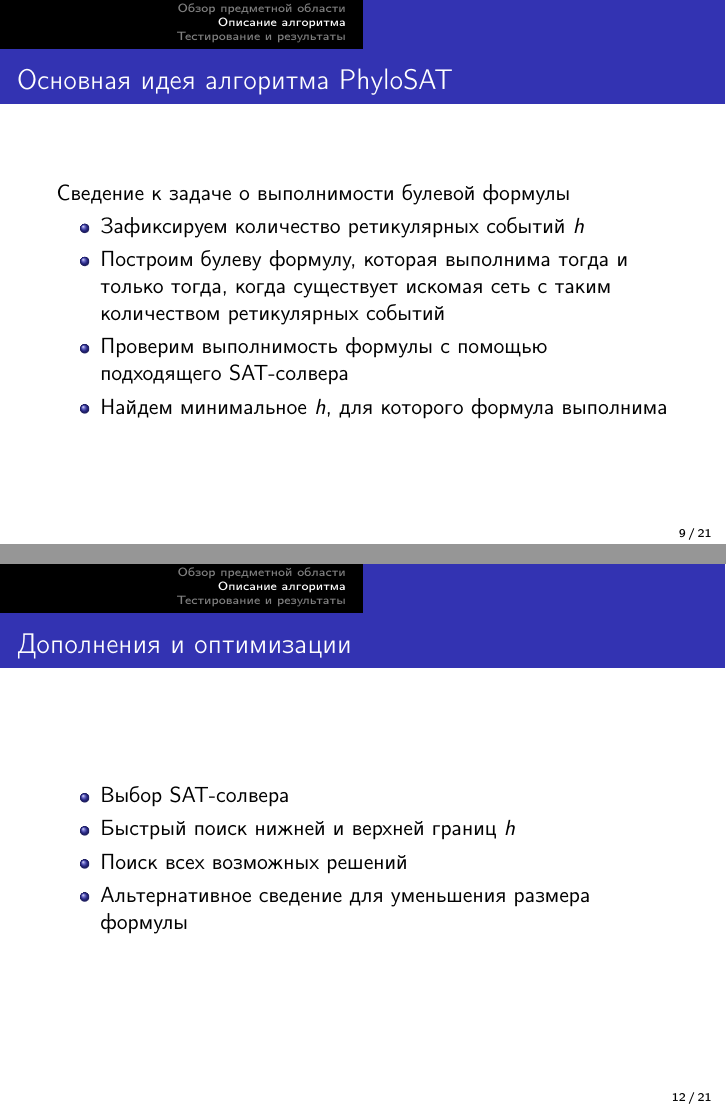
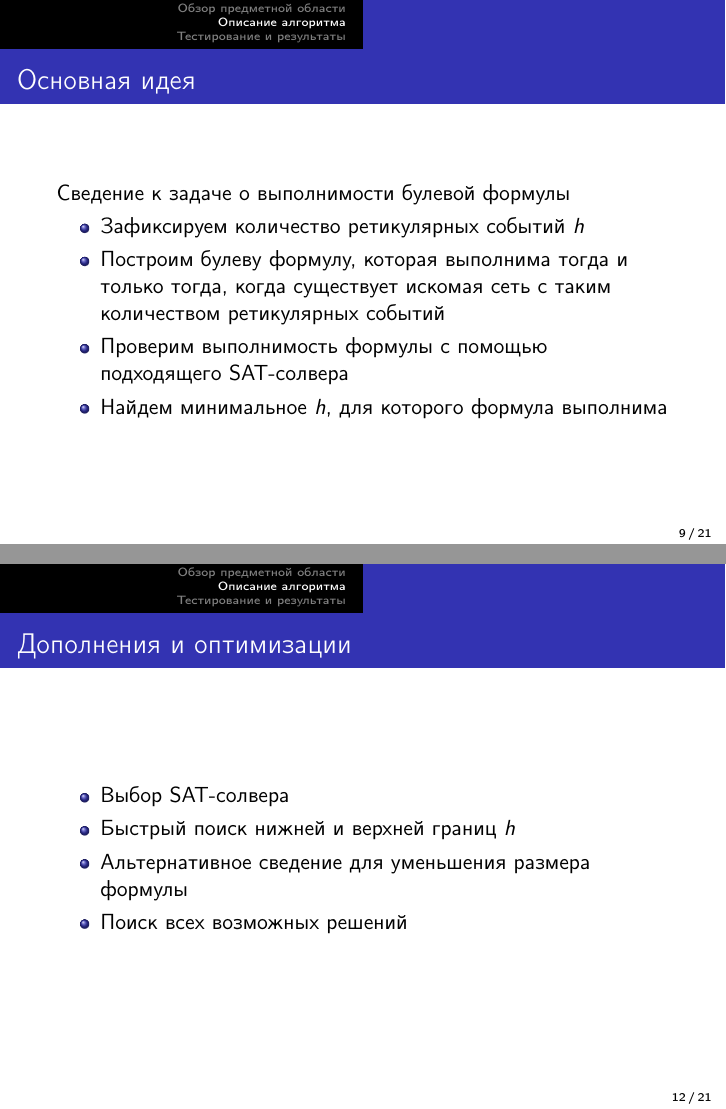
Before and after one commit to ZumZoom/bachelor_thesis, LaTeX slides (presentation.tex): pages 9 and 12 of 21, joined at a grey line. Compiled offline with pdfLaTeX.

Commit message:
small fix

```diff
--- a/presentation.tex
+++ b/presentation.tex
@@ -144,7 +144,7 @@
 \section{Описание алгоритма}
 
 \begin{frame}
-\frametitle{Основная идея алгоритма PhyloSAT}
+\frametitle{Основная идея}
 
 Сведение к задаче о выполнимости булевой формулы
 
@@ -211,8 +211,8 @@
 \begin{itemize}
 	\item Выбор SAT-солвера
 	\item Быстрый поиск нижней и верхней границ $h$
+	\item Альтернативное сведение для уменьшения размера формулы
 	\item Поиск всех возможных решений
-	\item Альтернативное сведение для уменьшения размера формулы
 \end{itemize}
 
 \end{frame}
```
